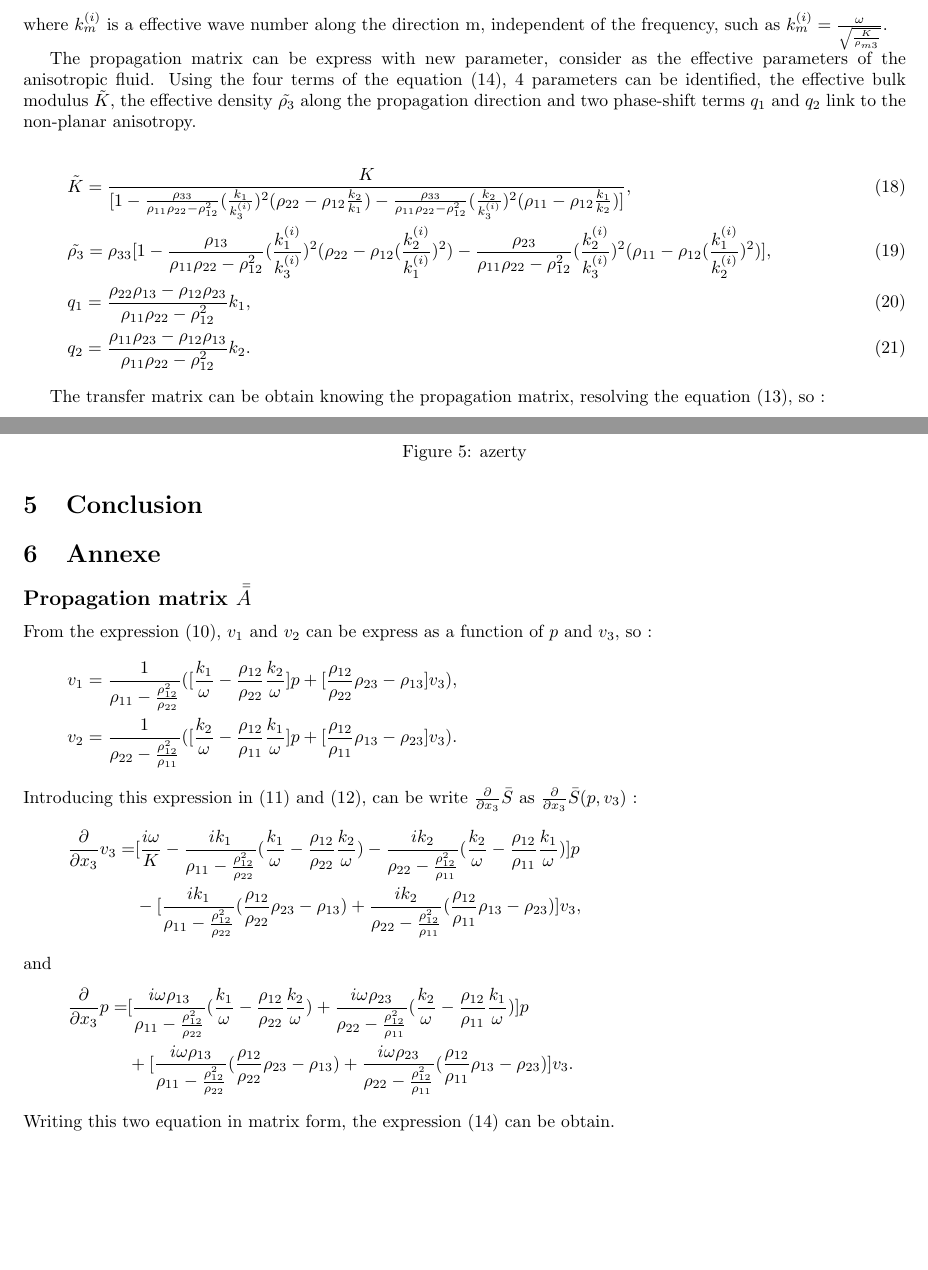
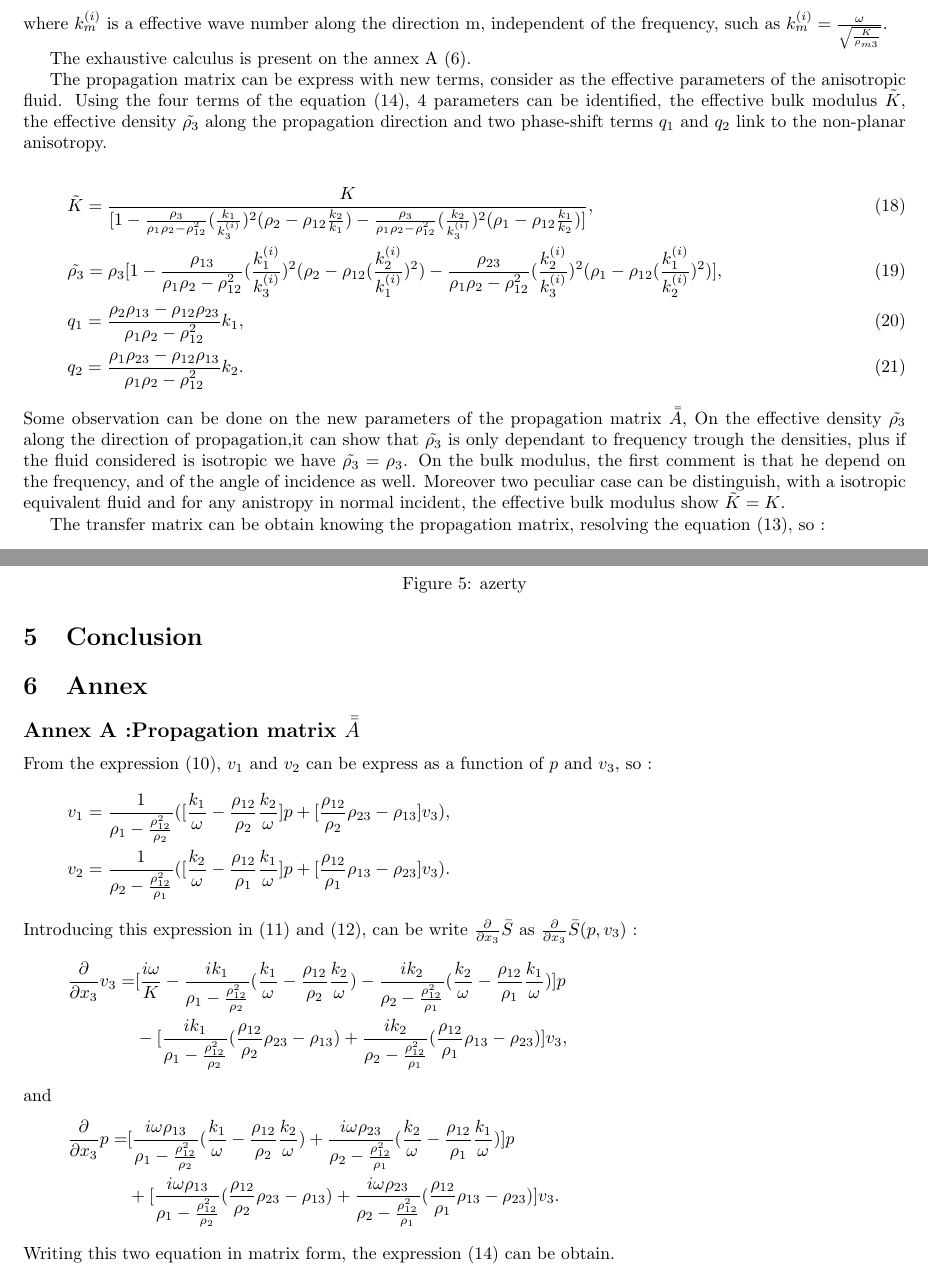
Before and after one commit to ATerroir/Article, a LaTeX document (main.tex): two parts of pages 3 and 8 of 9, joined at a grey line, cut so that both start at the same text, the shorter picture padded with empty space. Compiled offline with pdfLaTeX.

Commit message:
Updates from ShareLaTeX

```diff
--- a/main.tex
+++ b/main.tex
@@ -93,14 +93,17 @@
     \end{align}
     where $k_m^{(i)}$ is a effective wave number along the direction m, independent of the frequency, such as $k_m^{(i)}=\frac{\omega}{\sqrt{\frac{K}{\rho_{m3}}}}$.
 
-    The propagation matrix can be express with new parameter, consider as the effective parameters of the anisotropic fluid. Using the four terms of the equation (\ref{Matrice_complete}), 4 parameters can be identified, the effective bulk modulus $\tilde{K}$, the effective density $\tilde{\rho_3}$ along the propagation direction and two phase-shift terms $q_1$ and $q_2$ link to the non-planar anisotropy.
+    The exhaustive calculus is present on the annex A (\ref{Ann_A}).
+
+    The propagation matrix can be express with new terms, consider as the effective parameters of the anisotropic fluid. Using the four terms of the equation (\ref{Matrice_complete}), 4 parameters can be identified, the effective bulk modulus $\tilde{K}$, the effective density $\tilde{\rho_3}$ along the propagation direction and two phase-shift terms $q_1$ and $q_2$ link to the non-planar anisotropy.
 
     \begin{align}
-     &\tilde{K}=\frac{K}{[1-\frac{\rho_{33}}{\rho_{11}\rho_{22}-\rho_{12}^2}(\frac{k_1}{k_3^{(i)}})^2(\rho_{22}-\rho_{12}\frac{k_2}{k_1})-\frac{\rho_{33}}{\rho_{11}\rho_{22}-\rho_{12}^2}(\frac{k_2}{k_3^{(i)}})^2(\rho_{11}-\rho_{12}\frac{k_1}{k_2})]}\label{Ktild},\\
-     &\tilde{\rho_3}=\rho_{33}[1-\frac{\rho_{13}}{\rho_{11}\rho_{22}-\rho_{12}^2}(\frac{k_1^{(i)}}{k_3^{(i)}})^2(\rho_{22}-\rho_{12}(\frac{k_2^{(i)}}{k_1^{(i)}})^2)-\frac{\rho_{23}}{\rho_{11}\rho_{22}-\rho_{12}^2}(\frac{k_2^{(i)}}{k_3^{(i)}})^2(\rho_{11}-\rho_{12}(\frac{k_1^{(i)}}{k_2^{(i)}})^2)]\label{rho3tild}, \\
-	&q_{1}=\frac{\rho_{22}\rho_{13}-\rho_{12}\rho_{23}}{\rho_{11}\rho_{22}-\rho_{12}^2}k_1\label{q1},\\
-    &q_{2}= \frac{\rho_{11}\rho_{23}-\rho_{12}\rho_{13}}{\rho_{11}\rho_{22}-\rho_{12}^2}k_2\label{q2}.
+     &\tilde{K}=\frac{K}{[1-\frac{\rho_3}{\rho_1\rho_2-\rho_{12}^2}(\frac{k_1}{k_3^{(i)}})^2(\rho_2-\rho_{12}\frac{k_2}{k_1})-\frac{\rho_3}{\rho_1\rho_2-\rho_{12}^2}(\frac{k_2}{k_3^{(i)}})^2(\rho_1-\rho_{12}\frac{k_1}{k_2})]}\label{Ktild},\\
+     &\tilde{\rho_3}=\rho_3[1-\frac{\rho_{13}}{\rho_1\rho_2-\rho_{12}^2}(\frac{k_1^{(i)}}{k_3^{(i)}})^2(\rho_2-\rho_{12}(\frac{k_2^{(i)}}{k_1^{(i)}})^2)-\frac{\rho_{23}}{\rho_{1}\rho_2-\rho_{12}^2}(\frac{k_2^{(i)}}{k_3^{(i)}})^2(\rho_1-\rho_{12}(\frac{k_1^{(i)}}{k_2^{(i)}})^2)]\label{rho3tild}, \\
+	&q_{1}=\frac{\rho_2\rho_{13}-\rho_{12}\rho_{23}}{\rho_1\rho_2-\rho_{12}^2}k_1\label{q1},\\
+    &q_{2}= \frac{\rho_1\rho_{23}-\rho_{12}\rho_{13}}{\rho_1\rho_2-\rho_{12}^2}k_2\label{q2}.
           \end{align}
+          Some observation can be done on the new parameters of the propagation matrix $\bar{\bar{A}}$, On the effective density $\tilde{\rho_3}$ along the direction of propagation,it can show that $\tilde{\rho_3}$ is only dependant to frequency trough the densities, plus if the fluid considered is isotropic we have $\tilde{\rho_3}=\rho_3$. On the bulk modulus, the first comment is that he depend on the frequency, and of the angle of incidence as well. Moreover two peculiar case can be distinguish, with a isotropic equivalent fluid and for any anistropy in normal incident, the effective bulk modulus show $\tilde{K}=K$. % Comment on q
 
     The transfer matrix can be obtain knowing the propagation matrix, resolving the equation (\ref{Equa_diff}), so :
     \begin{align}
@@ -274,22 +277,23 @@ The first parameter retrieve by the inverse method is the complex bulk modulus,
 
 
 %%%%%%%%%%%%%%%%%%%%%%%%%%%%%%%%%%%%%%%%%%%%%%%%%%%%%%%%%%%%%%%%%%%%%%
-\section{Annexe}
-\subsection*{Propagation matrix $\bar{\bar{A}}$}
-	From the expression (\ref{Euler1}), $v_1$ and $v_2$ can be express as a function of $p$ and $v_3$, so :
+\section{Annex}
+\subsection*{Annex A :Propagation matrix $\bar{\bar{A}}$}
+\label{Ann_A}
+From the expression (\ref{Euler1}), $v_1$ and $v_2$ can be express as a function of $p$ and $v_3$, so :
 \begin{align*}
-	v_1=\frac{1}{\rho_{11}-\frac{\rho_{12}^2}{\rho_{22}}}([\frac{k_1}{\omega}-\frac{\rho_{12}}{\rho_{22}}\frac{k_2}{\omega}]p+[\frac{\rho_{12}}{\rho_{22}}\rho_{23}-\rho_{13}]v_3), \\
-	v_2=\frac{1}{\rho_{22}-\frac{\rho_{12}^2}{\rho_{11}}}([\frac{k_2}{\omega}-\frac{\rho_{12}}{\rho_{11}}\frac{k_1}{\omega}]p+[\frac{\rho_{12}}{\rho_{11}}\rho_{13}-\rho_{23}]v_3).
+	v_1=\frac{1}{\rho_1-\frac{\rho_{12}^2}{\rho_2}}([\frac{k_1}{\omega}-\frac{\rho_{12}}{\rho_2}\frac{k_2}{\omega}]p+[\frac{\rho_{12}}{\rho_2}\rho_{23}-\rho_{13}]v_3), \\
+	v_2=\frac{1}{\rho_2-\frac{\rho_{12}^2}{\rho_1}}([\frac{k_2}{\omega}-\frac{\rho_{12}}{\rho_1}\frac{k_1}{\omega}]p+[\frac{\rho_{12}}{\rho_1}\rho_{13}-\rho_{23}]v_3).
 \end{align*}
  	Introducing this expression in (\ref{Euler2}) and (\ref{Euler3}), can be write $\frac{\partial}{\partial x_3}\bar{S}$ as $\frac{\partial}{\partial x_3}\bar{S}(p,v_3)$ :
     \begin{align*}
-    \frac{\partial}{\partial x_3}v_3=&[\frac{i\omega}{K}-\frac{ik_1}{\rho_{11}-\frac{\rho_{12}^2}{\rho_{22}}}(\frac{k_1}{\omega}-\frac{\rho_{12}}{\rho_{22}}\frac{k_2}{\omega})-\frac{ik_2}{\rho_{22}-\frac{\rho_{12}^2}{\rho_{11}}}(\frac{k_2}{\omega}-\frac{\rho_{12}}{\rho_{11}}\frac{k_1}{\omega})]p\\
-    &-[\frac{ik_1}{\rho_{11}-\frac{\rho_{12}^2}{\rho_{22}}}(\frac{\rho_{12}}{\rho_{22}}\rho_{23}-\rho_{13})+\frac{ik_2}{\rho_{22}-\frac{\rho_{12}^2}{\rho_{11}}}(\frac{\rho_{12}}{\rho_{11}}\rho_{13}-\rho_{23})]v_3,
+    \frac{\partial}{\partial x_3}v_3=&[\frac{i\omega}{K}-\frac{ik_1}{\rho_1-\frac{\rho_{12}^2}{\rho_2}}(\frac{k_1}{\omega}-\frac{\rho_{12}}{\rho_2}\frac{k_2}{\omega})-\frac{ik_2}{\rho_2-\frac{\rho_{12}^2}{\rho_1}}(\frac{k_2}{\omega}-\frac{\rho_{12}}{\rho_1}\frac{k_1}{\omega})]p\\
+    &-[\frac{ik_1}{\rho_1-\frac{\rho_{12}^2}{\rho_2}}(\frac{\rho_{12}}{\rho_2}\rho_{23}-\rho_{13})+\frac{ik_2}{\rho_2-\frac{\rho_{12}^2}{\rho_1}}(\frac{\rho_{12}}{\rho_1}\rho_{13}-\rho_{23})]v_3,
     \end{align*}
     and
     \begin{align*}
-    \frac{\partial}{\partial x_3}p=&[\frac{i\omega \rho_{13}}{\rho_{11}-\frac{\rho_{12}^2}{\rho_{22}}}(\frac{k_1}{\omega}-\frac{\rho_{12}}{\rho_{22}}\frac{k_2}{\omega})+\frac{i\omega \rho_{23}}{\rho_{22}-\frac{\rho_{12}^2}{\rho_{11}}}(\frac{k_2}{\omega}-\frac{\rho_{12}}{\rho_{11}}\frac{k_1}{\omega})]p\\
-    &+[\frac{i\omega \rho_{13}}{\rho_{11}-\frac{\rho_{12}^2}{\rho_{22}}}(\frac{\rho_{12}}{\rho_{22}}\rho_{23}-\rho_{13})+\frac{i\omega \rho_{23}}{\rho_{22}-\frac{\rho_{12}^2}{\rho_{11}}}(\frac{\rho_{12}}{\rho_{11}}\rho_{13}-\rho_{23})]v_3.
+    \frac{\partial}{\partial x_3}p=&[\frac{i\omega \rho_{13}}{\rho_1-\frac{\rho_{12}^2}{\rho_2}}(\frac{k_1}{\omega}-\frac{\rho_{12}}{\rho_2}\frac{k_2}{\omega})+\frac{i\omega \rho_{23}}{\rho_2-\frac{\rho_{12}^2}{\rho_1}}(\frac{k_2}{\omega}-\frac{\rho_{12}}{\rho_1}\frac{k_1}{\omega})]p\\
+    &+[\frac{i\omega \rho_{13}}{\rho_1-\frac{\rho_{12}^2}{\rho_2}}(\frac{\rho_{12}}{\rho_2}\rho_{23}-\rho_{13})+\frac{i\omega \rho_{23}}{\rho_2-\frac{\rho_{12}^2}{\rho_1}}(\frac{\rho_{12}}{\rho_1}\rho_{13}-\rho_{23})]v_3.
     \end{align*}
     Writing this two equation in matrix form, the expression (\ref{Matrice_complete}) can be obtain.
 
```
Also changed, not shown: main.tex (22 more changed lines).
